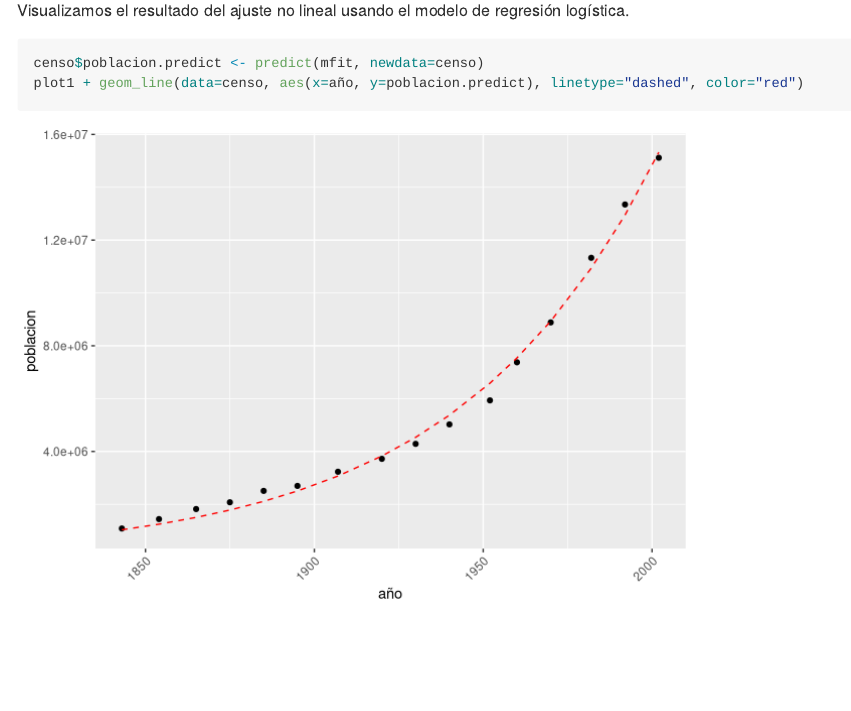
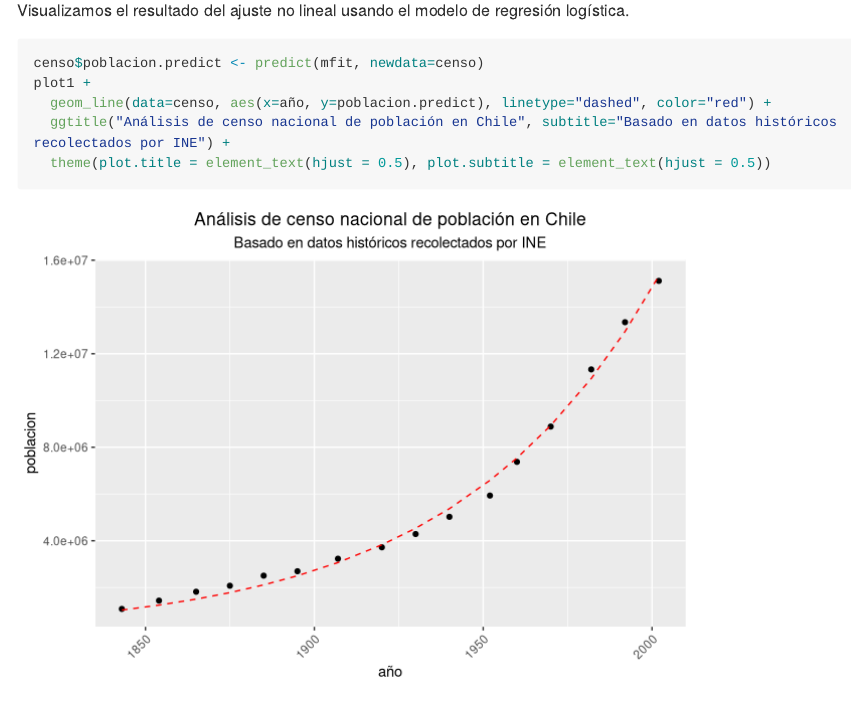
Before and after one commit to rpmunoz/topicos_ingenieria_1, an R Markdown document (clase_7/01_Construccion_de_modelos.Rmd): the page in a window 1100 px wide, from 9670 px down. Rendered offline with R 4.5, knitr and Pandoc, with nearby package versions; long lines of code are wrapped.

Commit message:
Updated 01 construccion de modelos

````diff
--- a/clase_7/01_Construccion_de_modelos.Rmd
+++ b/clase_7/01_Construccion_de_modelos.Rmd
@@ -173,5 +173,8 @@ summary(mfit)
 Visualizamos el resultado del ajuste no lineal usando el modelo de regresión logística.
 ```{r}
 censo$poblacion.predict <- predict(mfit, newdata=censo)
-plot1 + geom_line(data=censo, aes(x=año, y=poblacion.predict), linetype="dashed", color="red")
+plot1 +
+  geom_line(data=censo, aes(x=año, y=poblacion.predict), linetype="dashed", color="red") +
+  ggtitle("Análisis de censo nacional de población en Chile", subtitle="Basado en datos históricos recolectados por INE") +
+  theme(plot.title = element_text(hjust = 0.5), plot.subtitle = element_text(hjust = 0.5))
 ```
````
Also changed, not shown: clase_7/01_Construccion_de_modelos.md, 1 other file.
